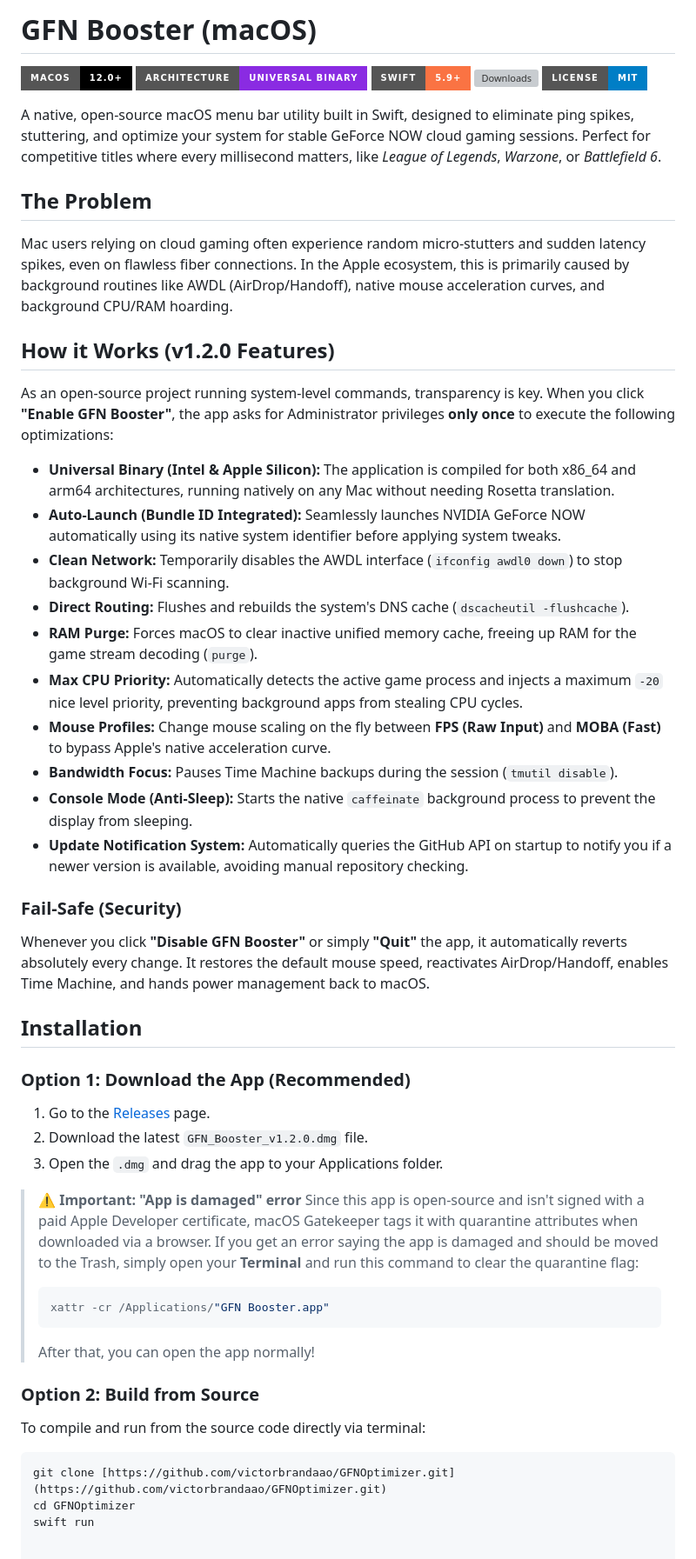
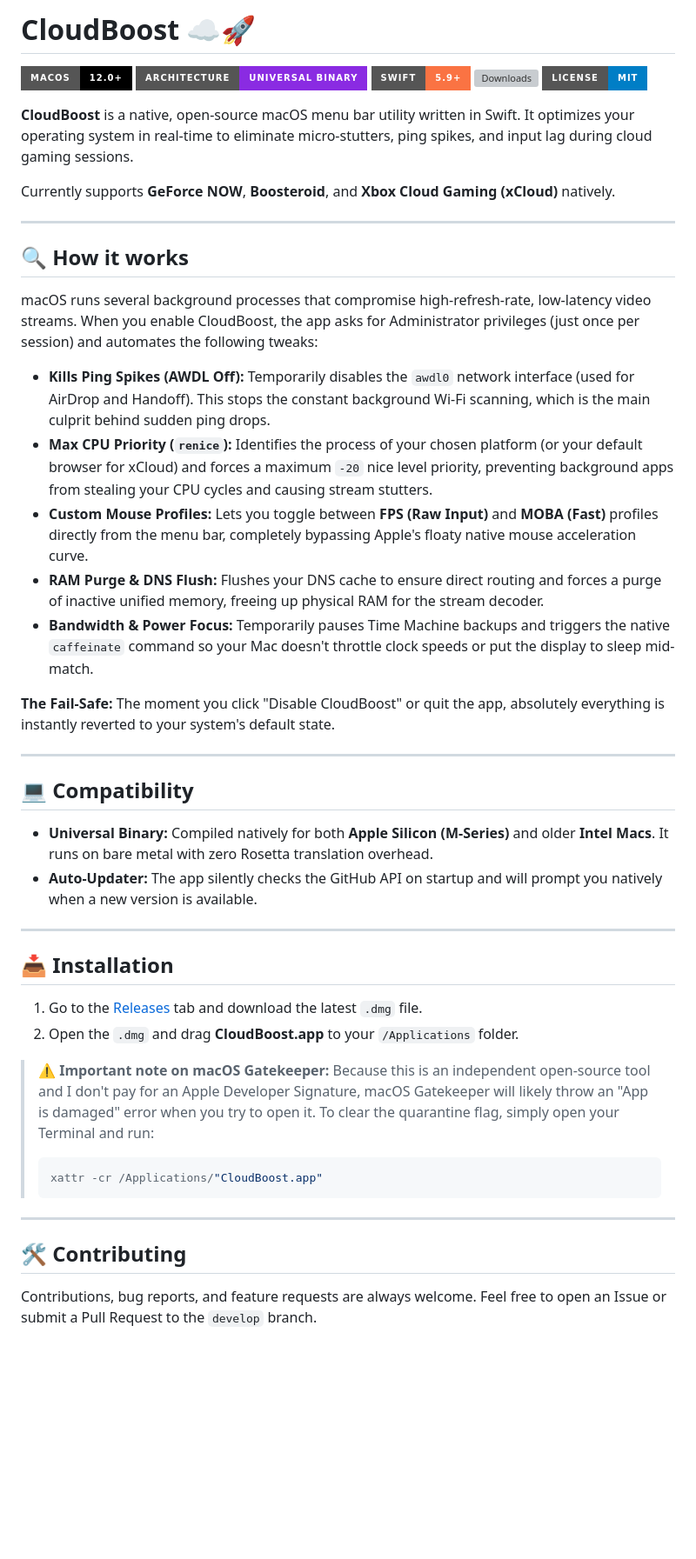
Before and after one commit to victorbrandaao/GFNOptimizer, a Markdown page: README.md, the part around the change. Shown at 87% size. GitHub-like rendering; badges without logos; blank space fills up the shorter version; grey boxes are pictures that could not be loaded.

Commit message:
Rename GFN Booster to CloudBoost and enhance README
Updated README to reflect new name 'CloudBoost' and added compatibility details.

````diff
--- a/README.md
+++ b/README.md
@@ -1,4 +1,6 @@
-# GFN Booster (macOS)
+
+
+# CloudBoost ☁️🚀
 
 <p align="left">
   <img src="https://img.shields.io/badge/macOS-12.0+-000000?style=for-the-badge&logo=apple&logoColor=white" alt="macOS" />
@@ -8,46 +10,46 @@
   <img src="https://img.shields.io/badge/License-MIT-blue?style=for-the-badge" alt="License" />
 </p>
 
-A native, open-source macOS menu bar utility built in Swift, designed to eliminate ping spikes, stuttering, and optimize your system for stable GeForce NOW cloud gaming sessions. Perfect for competitive titles where every millisecond matters, like *League of Legends*, *Warzone*, or *Battlefield 6*.
+**CloudBoost** is a native, open-source macOS menu bar utility written in Swift. It optimizes your operating system in real-time to eliminate micro-stutters, ping spikes, and input lag during cloud gaming sessions.
 
-## The Problem
-Mac users relying on cloud gaming often experience random micro-stutters and sudden latency spikes, even on flawless fiber connections. In the Apple ecosystem, this is primarily caused by background routines like AWDL (AirDrop/Handoff), native mouse acceleration curves, and background CPU/RAM hoarding.
+Currently supports **GeForce NOW**, **Boosteroid**, and **Xbox Cloud Gaming (xCloud)** natively.
 
-## How it Works (v1.2.0 Features)
-As an open-source project running system-level commands, transparency is key. When you click **"Enable GFN Booster"**, the app asks for Administrator privileges **only once** to execute the following optimizations:
+---
 
-* **Universal Binary (Intel & Apple Silicon):** The application is compiled for both x86_64 and arm64 architectures, running natively on any Mac without needing Rosetta translation.
-* **Auto-Launch (Bundle ID Integrated):** Seamlessly launches NVIDIA GeForce NOW automatically using its native system identifier before applying system tweaks.
-* **Clean Network:** Temporarily disables the AWDL interface (`ifconfig awdl0 down`) to stop background Wi-Fi scanning.
-* **Direct Routing:** Flushes and rebuilds the system's DNS cache (`dscacheutil -flushcache`).
-* **RAM Purge:** Forces macOS to clear inactive unified memory cache, freeing up RAM for the game stream decoding (`purge`).
-* **Max CPU Priority:** Automatically detects the active game process and injects a maximum `-20` nice level priority, preventing background apps from stealing CPU cycles.
-* **Mouse Profiles:** Change mouse scaling on the fly between **FPS (Raw Input)** and **MOBA (Fast)** to bypass Apple's native acceleration curve.
-* **Bandwidth Focus:** Pauses Time Machine backups during the session (`tmutil disable`).
-* **Console Mode (Anti-Sleep):** Starts the native `caffeinate` background process to prevent the display from sleeping.
-* **Update Notification System:** Automatically queries the GitHub API on startup to notify you if a newer version is available, avoiding manual repository checking.
+## 🔍 How it works
 
-### Fail-Safe (Security)
-Whenever you click **"Disable GFN Booster"** or simply **"Quit"** the app, it automatically reverts absolutely every change. It restores the default mouse speed, reactivates AirDrop/Handoff, enables Time Machine, and hands power management back to macOS.
+macOS runs several background processes that compromise high-refresh-rate, low-latency video streams. When you enable CloudBoost, the app asks for Administrator privileges (just once per session) and automates the following tweaks:
 
-## Installation
+* **Kills Ping Spikes (AWDL Off):** Temporarily disables the `awdl0` network interface (used for AirDrop and Handoff). This stops the constant background Wi-Fi scanning, which is the main culprit behind sudden ping drops.
+* **Max CPU Priority (`renice`):** Identifies the process of your chosen platform (or your default browser for xCloud) and forces a maximum `-20` nice level priority, preventing background apps from stealing your CPU cycles and causing stream stutters.
+* **Custom Mouse Profiles:** Lets you toggle between **FPS (Raw Input)** and **MOBA (Fast)** profiles directly from the menu bar, completely bypassing Apple's floaty native mouse acceleration curve.
+* **RAM Purge & DNS Flush:** Flushes your DNS cache to ensure direct routing and forces a purge of inactive unified memory, freeing up physical RAM for the stream decoder.
+* **Bandwidth & Power Focus:** Temporarily pauses Time Machine backups and triggers the native `caffeinate` command so your Mac doesn't throttle clock speeds or put the display to sleep mid-match.
 
-### Option 1: Download the App (Recommended)
-1. Go to the [Releases](../../releases) page.
-2. Download the latest `GFN_Booster_v1.2.0.dmg` file.
-3. Open the `.dmg` and drag the app to your Applications folder.
+**The Fail-Safe:** The moment you click "Disable CloudBoost" or quit the app, absolutely everything is instantly reverted to your system's default state.
 
-> **⚠️ Important: "App is damaged" error**
-> Since this app is open-source and isn't signed with a paid Apple Developer certificate, macOS Gatekeeper tags it with quarantine attributes when downloaded via a browser. If you get an error saying the app is damaged and should be moved to the Trash, simply open your **Terminal** and run this command to clear the quarantine flag:
+---
+
+## 💻 Compatibility
+
+* **Universal Binary:** Compiled natively for both **Apple Silicon (M-Series)** and older **Intel Macs**. It runs on bare metal with zero Rosetta translation overhead.
+* **Auto-Updater:** The app silently checks the GitHub API on startup and will prompt you natively when a new version is available.
+
+---
+
+## 📥 Installation
+
+1. Go to the [Releases](https://github.com/victorbrandaao/CloudBoost/releases) tab and download the latest `.dmg` file.
+2. Open the `.dmg` and drag **CloudBoost.app** to your `/Applications` folder.
+
+> **⚠️ Important note on macOS Gatekeeper:**
+> Because this is an independent open-source tool and I don't pay for an Apple Developer Signature, macOS Gatekeeper will likely throw an "App is damaged" error when you try to open it. To clear the quarantine flag, simply open your Terminal and run:
 > ```bash
-> xattr -cr /Applications/"GFN Booster.app"
+> xattr -cr /Applications/"CloudBoost.app"
 > ```
-> After that, you can open the app normally!
 
-### Option 2: Build from Source
-To compile and run from the source code directly via terminal:
+---
 
-```bash
-git clone [https://github.com/victorbrandaao/GFNOptimizer.git](https://github.com/victorbrandaao/GFNOptimizer.git)
-cd GFNOptimizer
-swift run
+## 🛠️ Contributing
+
+Contributions, bug reports, and feature requests are always welcome. Feel free to open an Issue or submit a Pull Request to the `develop` branch.
````
